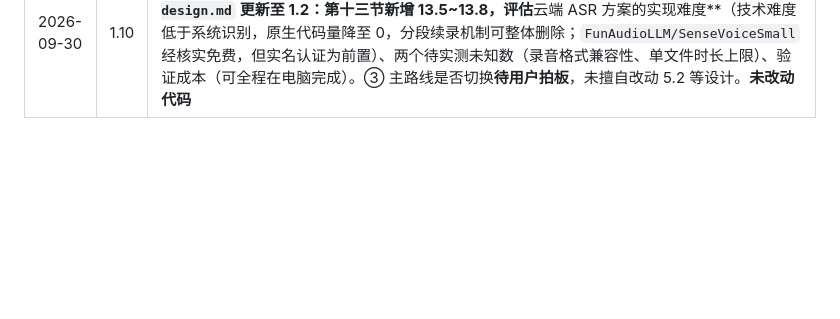
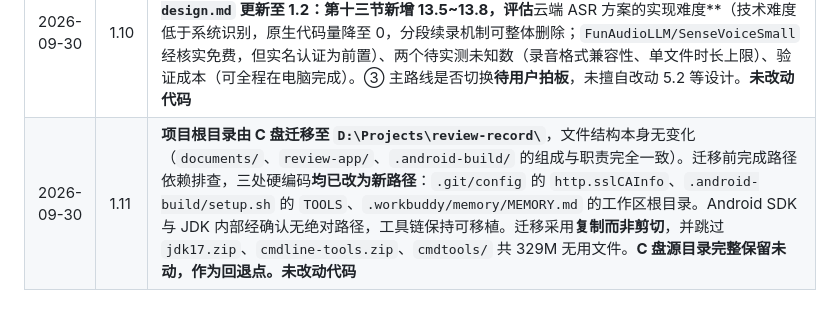
Before and after one commit to BuBaiZhi/review-record, a Markdown page: documents/architecture.md, the part around the change. Rendered like a GitHub page; blank space fills up the shorter version.

```diff
--- a/documents/architecture.md
+++ b/documents/architecture.md
@@ -256,3 +256,4 @@ Obsidian 的"库"本质上就是一个装着 `.md` 文件的普通文件夹，
 | 2026-09-30 | 1.8 | **文件结构无变化**（`dist/` 尚为规划项）。用户选定方案二：`development-plan.md` 升级至 2.0 并兼作正式实施计划，第 11 条职责与状态同步更新；`.gitignore` 新增 `dist/` 排除项并更新第 6 条说明；「待建文件规划」新增 `dist/` 行，并把「documents 下其他文档」改为**须经用户同意方可新增** |
 | 2026-09-30 | 1.9 | **文件结构无变化**。用户提供手机型号（OPPO Reno14 / ColorOS 15）与模板栏目，据此查出一处**影响语音方案可行性的风险**：国内 OEM ROM 上 `SpeechRecognizer.isRecognitionAvailable()` 返回 `false`，需读 `Settings.Secure.voice_recognition_service` 定向调用 OEM 引擎，且 `targetSdk ≥ 31` 须声明 Manifest `<queries>`。第 10 条 `functional-design.md` 更新至 1.1（新增第十三节），第 11 条 `development-plan.md` 更新至 2.1（阶段一新增 adb 前置探测）。**未改动代码** |
 | 2026-09-30 | 1.10 | **文件结构无变化**。① 模板栏目第 4 项经用户确认由「明日代办」修正为**「明日待办」**（`functional-design.md` 第十一节、`development-plan.md` 8.13）。② `functional-design.md` 更新至 **1.2**：第十三节新增 13.5~13.8，评估**云端 ASR 方案的实现难度**（技术难度低于系统识别，原生代码量降至 0，分段续录机制可整体删除；`FunAudioLLM/SenseVoiceSmall` 经核实免费，但实名认证为前置）、两个待实测未知数（录音格式兼容性、单文件时长上限）、验证成本（可全程在电脑完成）。③ 主路线是否切换**待用户拍板**，未擅自改动 5.2 等设计。**未改动代码** |
+| 2026-09-30 | 1.11 | **项目根目录由 C 盘迁移至 `D:\Projects\review-record\`**，文件结构本身无变化（`documents/`、`review-app/`、`.android-build/` 的组成与职责完全一致）。迁移前完成路径依赖排查，三处硬编码**均已改为新路径**：`.git/config` 的 `http.sslCAInfo`、`.android-build/setup.sh` 的 `TOOLS`、`.workbuddy/memory/MEMORY.md` 的工作区根目录。Android SDK 与 JDK 内部经确认无绝对路径，工具链保持可移植。迁移采用**复制而非剪切**，并跳过 `jdk17.zip`、`cmdline-tools.zip`、`cmdtools/` 共 329M 无用文件。**C 盘源目录完整保留未动，作为回退点。未改动代码** |
```
Also changed, not shown: documents/progress.md (+71 -0 lines).
